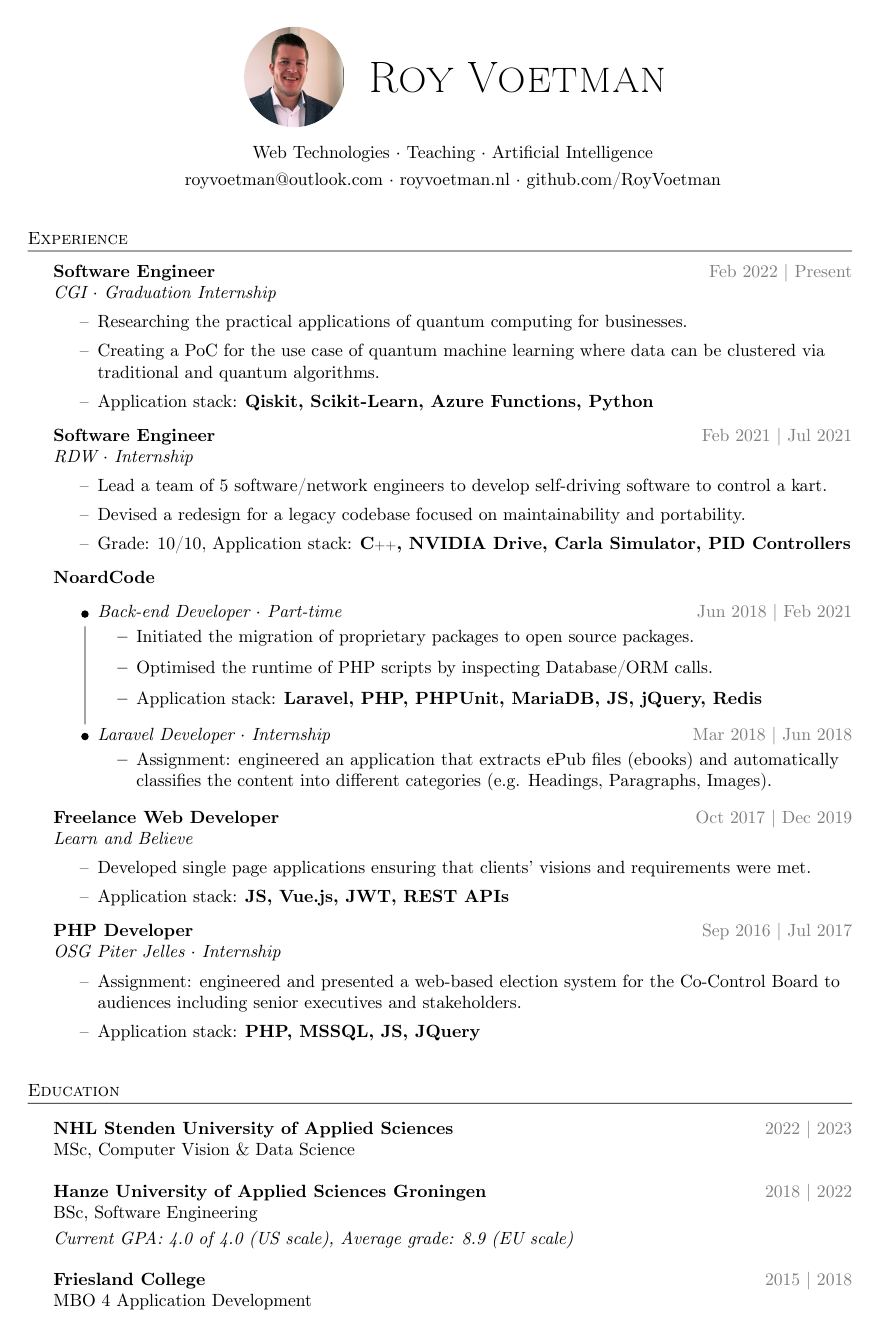
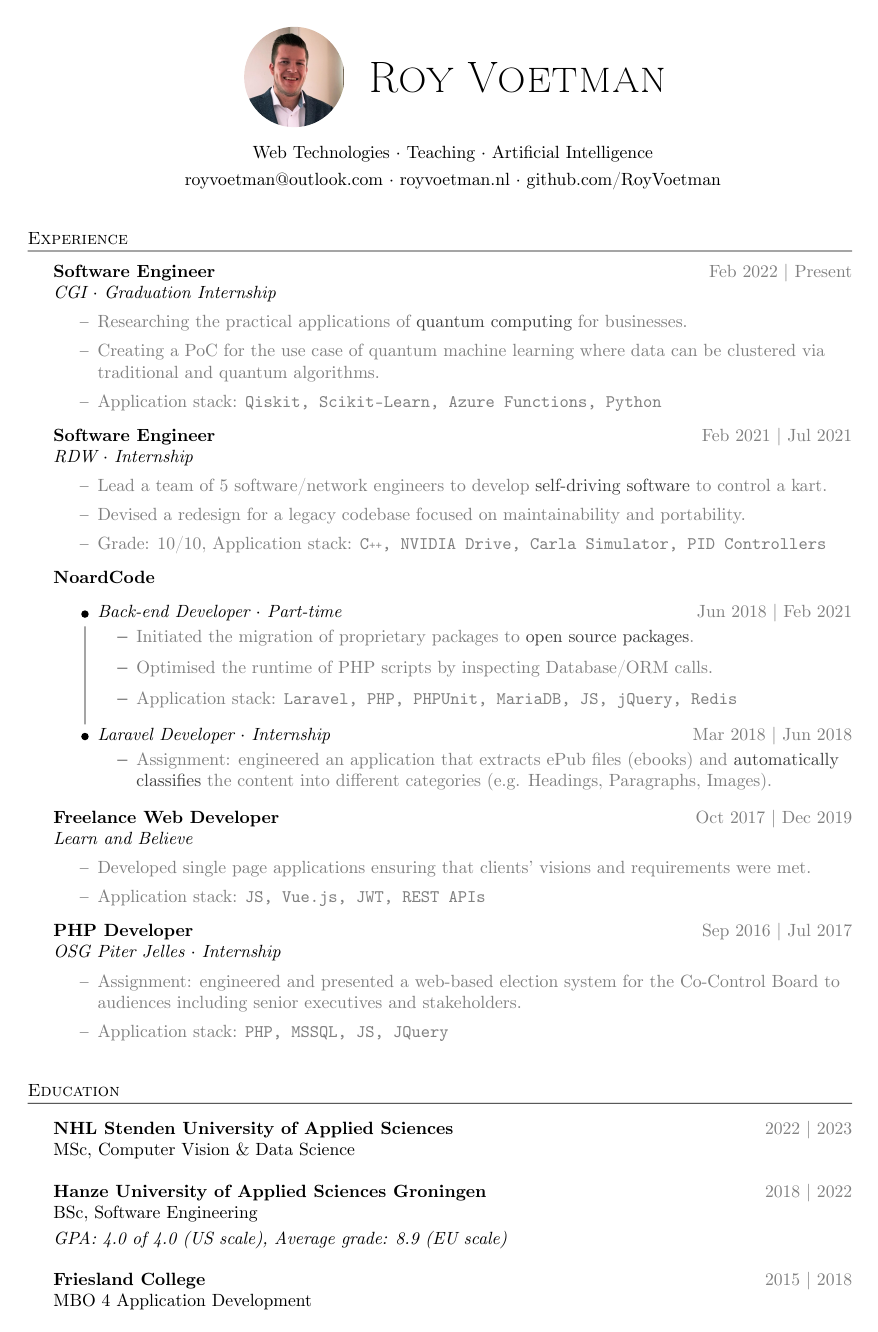
Before and after one commit to RoyVoetman/Resume, a LaTeX CV (resume.tex): page 1 of 2. The pictures show the PDF file resume.pdf that the author committed with the source.

Commit message:
update resume

```diff
--- a/resume.tex
+++ b/resume.tex
@@ -121,9 +121,9 @@
 \textit{CGI $\cdot$ Graduation Internship}\\
 \vspace{-1mm}
 \begin{itemize} \itemsep 1pt
-    \item[--] Researching the practical applications of quantum computing for businesses.
-    \item[--] Creating a PoC for the use case of quantum machine learning where data can be clustered via traditional and quantum algorithms.
-    \item[--] Application stack: \textbf{Qiskit, Scikit-Learn, Azure Functions, Python}
+    \item[--] \textcolor{gray}{Researching the practical applications of \textcolor{darkgray}{quantum computing} for businesses.}
+    \item[--] \textcolor{gray}{Creating a PoC for the use case of quantum machine learning where data can be clustered via traditional and quantum algorithms.}
+    \item[--] \textcolor{gray}{Application stack: \texttt{Qiskit, Scikit-Learn, Azure Functions, Python}}
 \end{itemize}
 
 
@@ -131,9 +131,9 @@
 \textit{RDW $\cdot$ Internship}\\
 \vspace{-1mm}
 \begin{itemize} \itemsep 1pt
-    \item[--] Lead a team of 5 software/network engineers to develop self-driving software to control a kart.
-    \item[--] Devised a redesign for a legacy codebase focused on maintainability and portability.
-	\item[--] Grade: 10/10, Application stack: \textbf{C\scalebox{0.7}{++}, NVIDIA Drive, Carla Simulator, PID Controllers}
+    \item[--] \textcolor{gray}{Lead a team of 5 software/network engineers to develop \textcolor{darkgray}{self-driving software} to control a kart.}
+    \item[--] \textcolor{gray}{Devised a redesign for a legacy codebase focused on maintainability and portability.}
+	\item[--] \textcolor{gray}{Grade: 10/10, Application stack: \texttt{C\scalebox{0.7}{++}, NVIDIA Drive, Carla Simulator, PID Controllers}}
 \end{itemize}
 
 \textbf{NoardCode} \hfill\\
@@ -142,16 +142,16 @@
         \textit{Back-end Developer $\cdot$ Part-time} \hfill \textcolor{gray}{Jun 2018 | Feb 2021}\\
         \vspace{-1mm}
         \begin{itemize} \itemsep 4pt
-            \item Initiated the migration of proprietary packages to open source packages.
-            \item Optimised the runtime of PHP scripts by inspecting Database/ORM calls.
-        	\item Application stack: \textbf{Laravel, PHP, PHPUnit, MariaDB, JS, jQuery, Redis}
+            \item \textcolor{gray}{Initiated the migration of proprietary packages to \textcolor{darkgray}{open source packages}.}
+            \item \textcolor{gray}{Optimised the runtime of PHP scripts by inspecting Database/ORM calls.}
+        	\item \textcolor{gray}{Application stack: \texttt{Laravel, PHP, PHPUnit, MariaDB, JS, jQuery, Redis}}
         \end{itemize}
     }
     \item[\linkedlist{b}] {
         \textit{Laravel Developer $\cdot$ Internship} \hfill \textcolor{gray}{Mar 2018 | Jun 2018}\\
         \vspace{-1mm}
         \begin{itemize} \itemsep 1pt
-            \item Assignment: engineered an application that extracts ePub files (ebooks) and automatically classifies the content into different categories (e.g. Headings, Paragraphs, Images).
+            \item \textcolor{gray}{Assignment: engineered an application that extracts ePub files (ebooks) and \textcolor{darkgray}{automatically classifies} the content into different categories (e.g. Headings, Paragraphs, Images).}
         \end{itemize}
     }
 \end{itemize}
@@ -165,8 +165,8 @@
 \textit{Learn and Believe}\\
 \vspace{-1mm}
 \begin{itemize} \itemsep 1pt
-	\item[--] Developed single page applications ensuring that clients’ visions and requirements were met.
-	\item[--] Application stack: \textbf{JS, Vue.js, JWT, REST APIs}
+	\item[--] \textcolor{gray}{Developed single page applications ensuring that clients’ visions and requirements were met.}
+	\item[--] \textcolor{gray}{Application stack: \texttt{JS, Vue.js, JWT, REST APIs}}
 \end{itemize}
 
 
@@ -174,8 +174,8 @@
 \textit{OSG Piter Jelles $\cdot$ Internship}\\
 \vspace{-1mm}
 \begin{itemize} \itemsep 1pt
-	\item[--] Assignment: engineered and presented a web-based election system for the Co-Control Board to audiences including senior executives and stakeholders.
-	\item[--] Application stack: \textbf{PHP, MSSQL, JS, JQuery}
+	\item[--] \textcolor{gray}{Assignment: engineered and presented a web-based election system for the Co-Control Board to audiences including senior executives and stakeholders.}
+	\item[--] \textcolor{gray}{Application stack: \texttt{PHP, MSSQL, JS, JQuery}}
 \end{itemize}
 
 
@@ -190,7 +190,8 @@ MSc, Computer Vision \& Data Science\\
 \textbf{Hanze University of Applied Sciences Groningen}\hfill \textcolor{gray}{2018 | 2022}\\
 BSc, Software Engineering\\
 \vspace{1mm}
-\emph{Current GPA: 4.0 of 4.0 (US scale), Average grade: 8.9 (EU scale)}\\
+\emph{GPA: 4.0 of 4.0 (US scale), Average grade: 8.9 (EU scale)}\\
+%\emph{Graduation specialisation: Software Architecture}\\
 \vspace{4mm}
 \textbf{Friesland College}\hfill \textcolor{gray}{2015 | 2018}\\
 MBO 4 Application Development\\
@@ -274,7 +275,7 @@ MBO 4 Application Development\\
 
 {\textbf{GitLab API Client for PHP}} \hfill \textcolor{gray}{Open Source Library}\\
 \textcolor{gray}{\emph{https://github.com/RoyVoetman/flysystem-gitlab-storage}}\\
-A PHP package that has \textbf{over 7.700} downloads on GitHub.
+A PHP package that has \textbf{over 7.900} downloads on GitHub.
 \vspace*{2mm}
 
 \vspace{2mm}
```
Also changed, not shown: resume.pdf.
